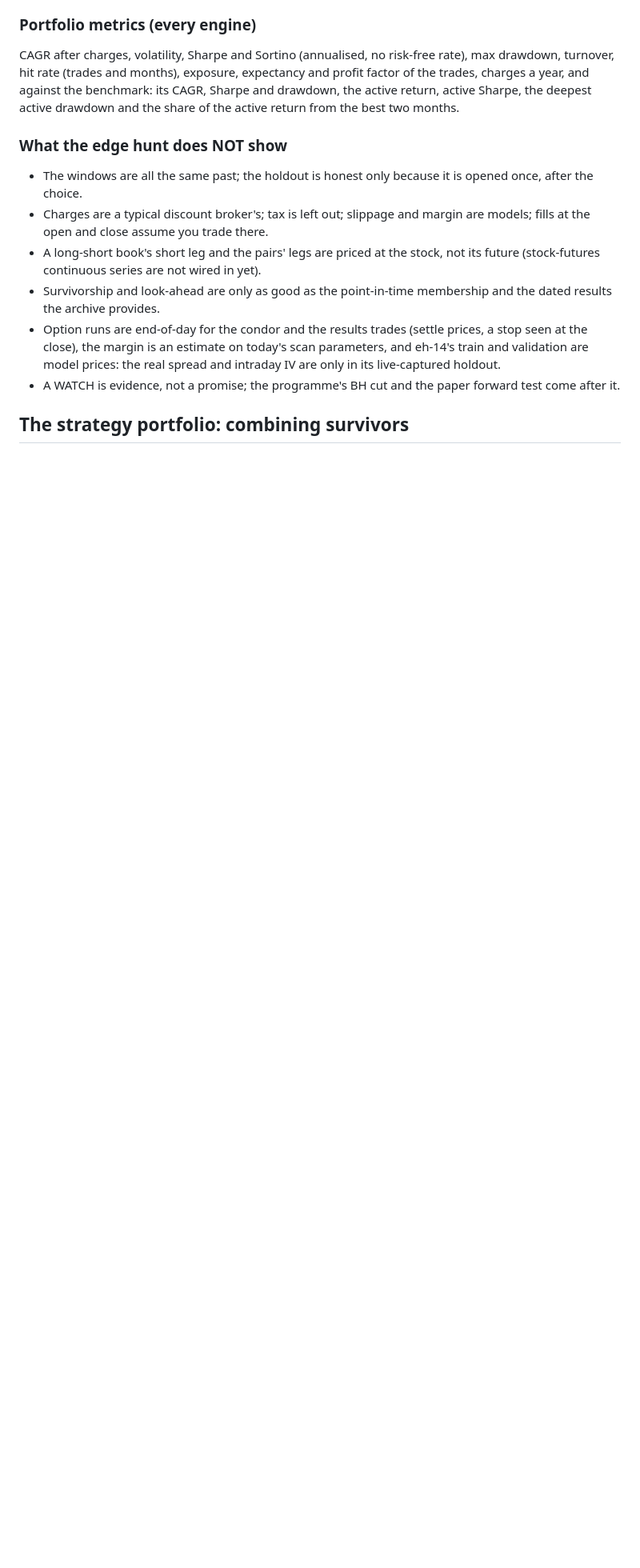
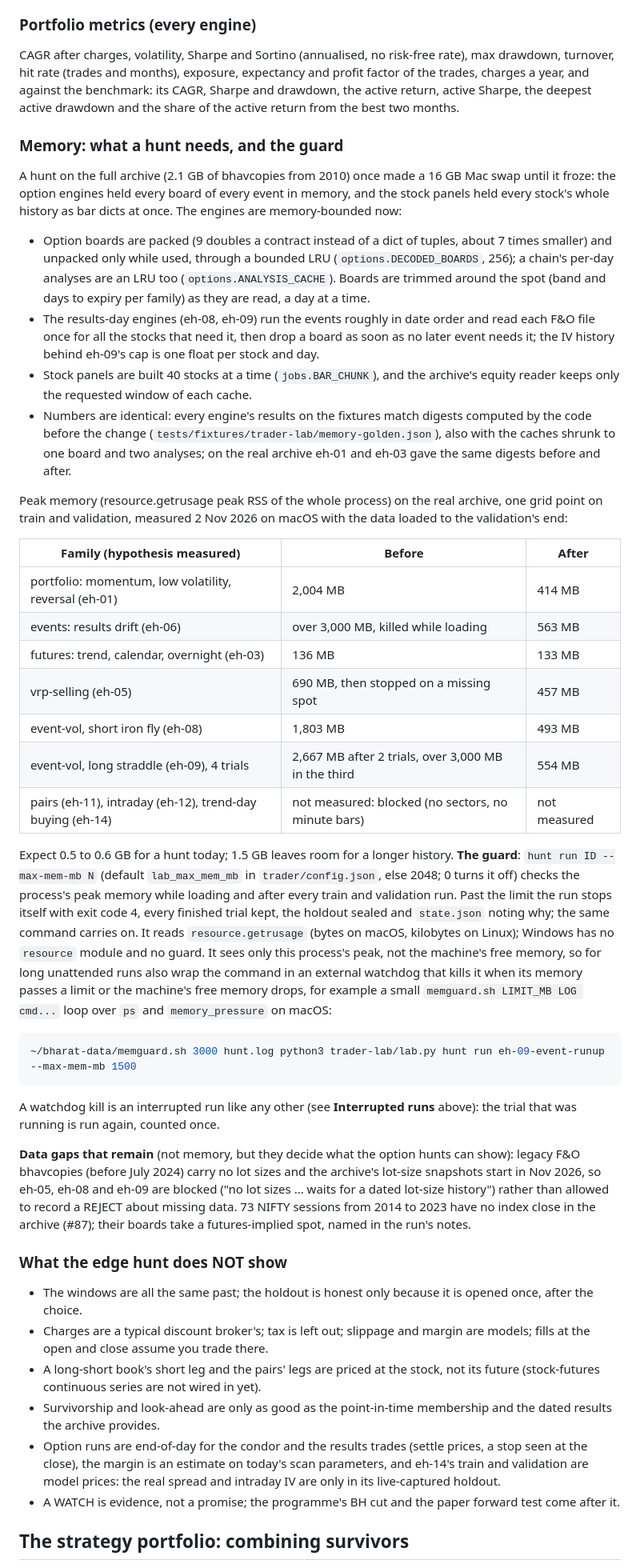
Before and after one commit to rajdavee/bharat-trader, a Markdown page: docs/lab.md, the part around one of its changes. Shown at 80% size. Rendered like a GitHub page; blank space fills up the shorter version.

Commit message:
docs(lab): memory section with peak RAM per family before and after, the guard, an external watchdog

````diff
--- a/docs/lab.md
+++ b/docs/lab.md
@@ -650,6 +652,74 @@ against the benchmark: its CAGR, Sharpe and drawdown, the active return,
 active Sharpe, the deepest active drawdown and the share of the active
 return from the best two months.
 
+### Memory: what a hunt needs, and the guard
+
+A hunt on the full archive (2.1 GB of bhavcopies from 2010) once made a
+16 GB Mac swap until it froze: the option engines held every board of
+every event in memory, and the stock panels held every stock's whole
+history as bar dicts at once. The engines are memory-bounded now:
+
+- Option boards are packed (9 doubles a contract instead of a dict of
+  tuples, about 7 times smaller) and unpacked only while used, through a
+  bounded LRU (`options.DECODED_BOARDS`, 256); a chain's per-day analyses
+  are an LRU too (`options.ANALYSIS_CACHE`). Boards are trimmed around the
+  spot (band and days to expiry per family) as they are read, a day at a
+  time.
+- The results-day engines (eh-08, eh-09) run the events roughly in date
+  order and read each F&O file once for all the stocks that need it, then
+  drop a board as soon as no later event needs it; the IV history behind
+  eh-09's cap is one float per stock and day.
+- Stock panels are built 40 stocks at a time (`jobs.BAR_CHUNK`), and the
+  archive's equity reader keeps only the requested window of each cache.
+- Numbers are identical: every engine's results on the fixtures match
+  digests computed by the code before the change
+  (`tests/fixtures/trader-lab/memory-golden.json`), also with the caches
+  shrunk to one board and two analyses; on the real archive eh-01 and eh-03
+  gave the same digests before and after.
+
+Peak memory (resource.getrusage peak RSS of the whole process) on the real
+archive, one grid point on train and validation, measured 2 Nov 2026 on
+macOS with the data loaded to the validation's end:
+
+| Family (hypothesis measured) | Before | After |
+|---|---|---|
+| portfolio: momentum, low volatility, reversal (eh-01) | 2,004 MB | 414 MB |
+| events: results drift (eh-06) | over 3,000 MB, killed while loading | 563 MB |
+| futures: trend, calendar, overnight (eh-03) | 136 MB | 133 MB |
+| vrp-selling (eh-05) | 690 MB, then stopped on a missing spot | 457 MB |
+| event-vol, short iron fly (eh-08) | 1,803 MB | 493 MB |
+| event-vol, long straddle (eh-09), 4 trials | 2,667 MB after 2 trials, over 3,000 MB in the third | 554 MB |
+| pairs (eh-11), intraday (eh-12), trend-day buying (eh-14) | not measured: blocked (no sectors, no minute bars) | not measured |
+
+Expect 0.5 to 0.6 GB for a hunt today; 1.5 GB leaves room for a longer
+history. **The guard**: `hunt run ID --max-mem-mb N` (default
+`lab_max_mem_mb` in `trader/config.json`, else 2048; 0 turns it off) checks
+the process's peak memory while loading and after every train and
+validation run. Past the limit the run stops itself with exit code 4,
+every finished trial kept, the holdout sealed and `state.json` noting why;
+the same command carries on. It reads `resource.getrusage` (bytes on
+macOS, kilobytes on Linux); Windows has no `resource` module and no guard.
+It sees only this process's peak, not the machine's free memory, so for
+long unattended runs also wrap the command in an external watchdog that
+kills it when its memory passes a limit or the machine's free memory drops,
+for example a small `memguard.sh LIMIT_MB LOG cmd...` loop over `ps` and
+`memory_pressure` on macOS:
+
+```bash
+~/bharat-data/memguard.sh 3000 hunt.log python3 trader-lab/lab.py hunt run eh-09-event-runup --max-mem-mb 1500
+```
+
+A watchdog kill is an interrupted run like any other (see **Interrupted
+runs** above): the trial that was running is run again, counted once.
+
+**Data gaps that remain** (not memory, but they decide what the option
+hunts can show): legacy F&O bhavcopies (before July 2024) carry no lot
+sizes and the archive's lot-size snapshots start in Nov 2026, so eh-05,
+eh-08 and eh-09 are blocked ("no lot sizes ... waits for a dated lot-size
+history") rather than allowed to record a REJECT about missing data. 73
+NIFTY sessions from 2014 to 2023 have no index close in the archive (#87);
+their boards take a futures-implied spot, named in the run's notes.
+
 ### What the edge hunt does NOT show
 
 - The windows are all the same past; the holdout is honest only because it
````
Also changed, not shown: other parts of docs/lab.md (+3 -1 lines), CHANGELOG.md (+6 -0 lines).
